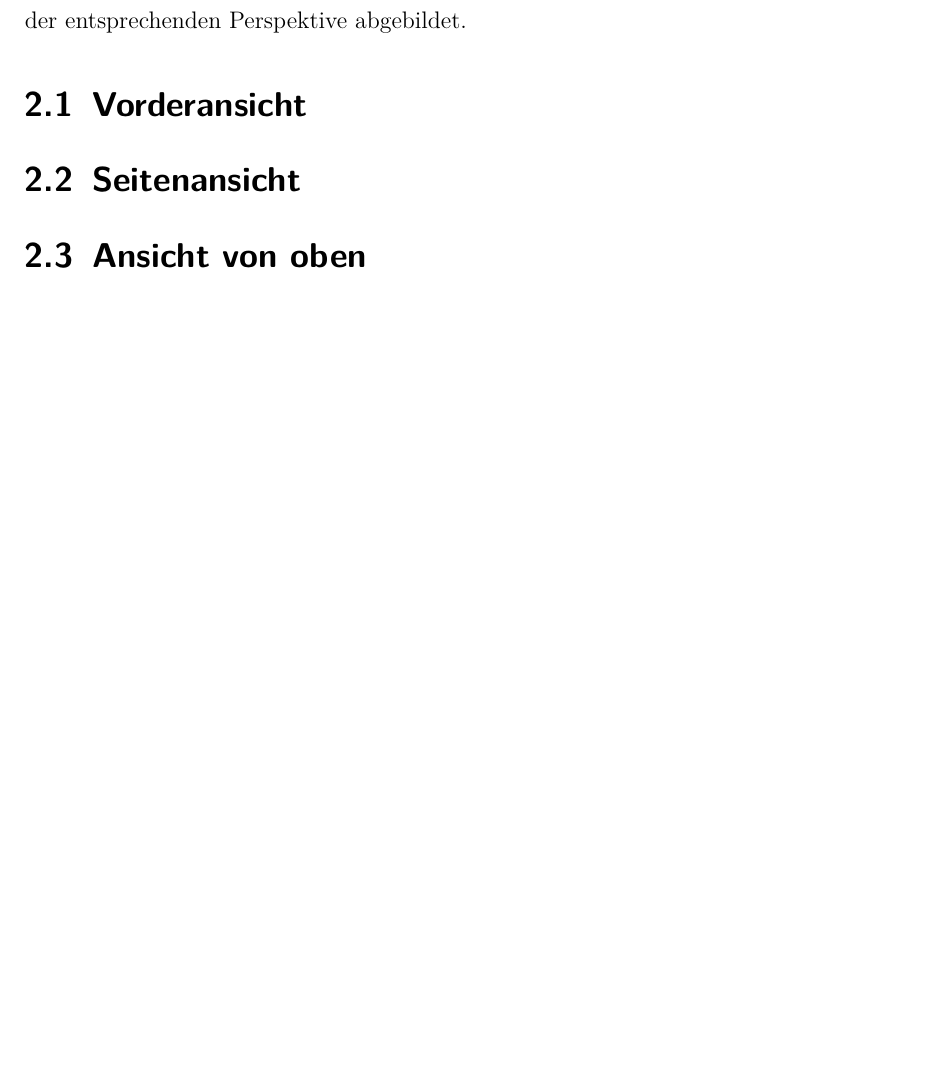
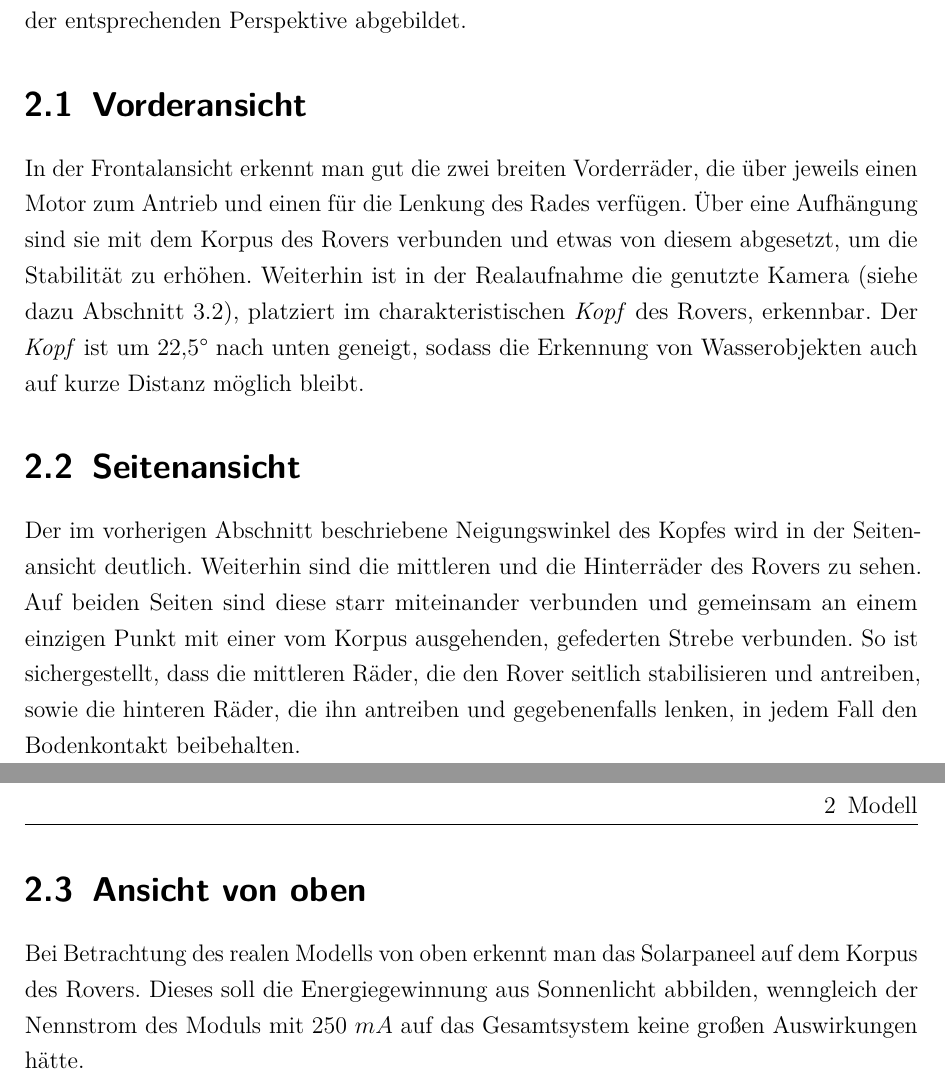
Before and after one commit to niklaskoopmann/lego-mars-rover, a LaTeX thesis (Documentation/Projektarbeit.tex, which reads Documentation/content/hauptteil/modell.tex, Documentation/general/texpreface.tex): part of page 12 of 19 before the commit and two parts of pages 12 and 13 of 20 after it, the two joined at a grey line, cut so that both start at the same text, the shorter picture padded with empty space. Compiled offline with pdfLaTeX; an older LaTeX class or package is replaced by its successor.

Commit message:
worked on new model, scripts and documentation

```diff
--- a/Documentation/content/hauptteil/modell.tex
+++ b/Documentation/content/hauptteil/modell.tex
@@ -13,8 +13,21 @@ Zusätzlich ist zum Vergleich in jedem Abschnitt eine Fotografie des realen Mode
 % TODO Vorderansicht render
 % TODO Vorderansicht foto
 
+In der Frontalansicht erkennt man gut die zwei breiten Vorderräder, die über jeweils einen Motor zum Antrieb und einen für die Lenkung des Rades verfügen.
+Über eine Aufhängung sind sie mit dem Korpus des Rovers verbunden und etwas von diesem abgesetzt, um die Stabilität zu erhöhen.
+Weiterhin ist in der Realaufnahme die genutzte Kamera (siehe dazu Abschnitt \ref{sec:inst_konf_kamera}), platziert im charakteristischen \textit{Kopf} des Rovers, erkennbar.
+Der \textit{Kopf} ist um $22{,}5 \degree$ nach unten geneigt, sodass die Erkennung von Wasserobjekten auch auf kurze Distanz möglich bleibt.
+
 \section{Seitenansicht}
 \label{sec:seitenansicht}
 
+Der im vorherigen Abschnitt beschriebene Neigungswinkel des Kopfes wird in der Seitenansicht deutlich.
+Weiterhin sind die mittleren und die Hinterräder des Rovers zu sehen.
+Auf beiden Seiten sind diese starr miteinander verbunden und gemeinsam an einem einzigen Punkt mit einer vom Korpus ausgehenden, gefederten Strebe verbunden.
+So ist sichergestellt, dass die mittleren Räder, die den Rover seitlich stabilisieren und antreiben, sowie die hinteren Räder, die ihn antreiben und gegebenenfalls lenken, in jedem Fall den Bodenkontakt beibehalten.
+
 \section{Ansicht von oben}
 \label{sec:draufsicht}
+
+Bei Betrachtung des realen Modells von oben erkennt man das Solarpaneel auf dem Korpus des Rovers.
+Dieses soll die Energiegewinnung aus Sonnenlicht abbilden, wenngleich der Nennstrom des Moduls mit $250\ mA$ auf das Gesamtsystem keine großen Auswirkungen hätte.
--- a/Documentation/general/texpreface.tex
+++ b/Documentation/general/texpreface.tex
@@ -35,7 +35,7 @@ headings=onelinechapter, % Kompakte Kapitelüberschriften
 \def\bearbeitungsZeit{24 Wochen}			% Bearbeitsungszeitraum
 \def\ausbildungsfirma{Deutsche Bundesbank} 	% Ausbildungsfirma
 \def\betreuerFirma{}						% Betreuer der Ausbildungsfirma
-\def\betreuerDH{Dr. Carsten Müller}			% Betreuer der Dualen Hochschule
+\def\betreuerDH{Prof. Dr. Carsten Müller}	% Betreuer der Dualen Hochschule
 \def\abgabeDatum{\today}					% Abgabedatum der Arbeit
 
 % % % Abstände bei Kapitelüberschriften ändern
@@ -129,7 +129,7 @@ left=2.80cm, right=2.60cm, top=2.60cm, bottom=2.60cm]{geometry}
 \usepackage{amsmath}	% Mathematische Konstrukte
 \usepackage{amsfonts}	% Mathematische Schriftarten
 \usepackage{amssymb}	% Mathematische Symbole
-
+\usepackage{gensymb}	% noch mehr Symbole
 
 
 % % % Für Quelltexte
```
Also changed, not shown: Documentation/content/einleitung.tex (+2 -3 lines), Documentation/content/hauptteil/implementierung.tex (+3 -0 lines), Documentation/Projektarbeit.pdf, 1 other file.
